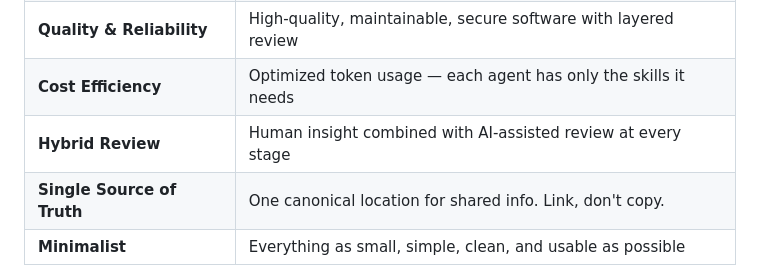
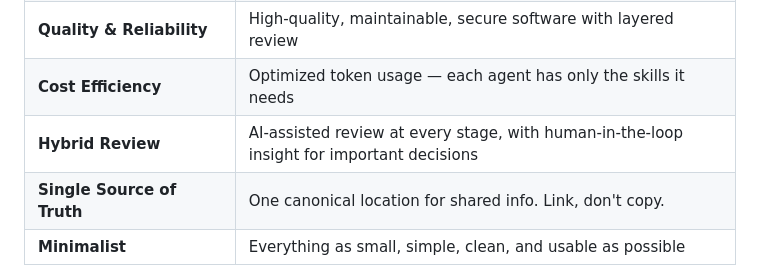
Before and after one commit to hotcode-dev/zerofactory, a Markdown page: README.md, the part around one of its changes. GitHub-like rendering.

Commit message:
docs: update Hybrid Review definition and add Mermaid workflow diagram to README

```diff
--- a/README.md
+++ b/README.md
@@ -10,6 +10,6 @@ A 24/7 AI multi-agent orchestration system built on Hermes Agent. Six specialize
 | **Productivity & Automation** | Multi-agent workflows that automate routine tasks end-to-end |
 | **Quality & Reliability** | High-quality, maintainable, secure software with layered review |
 | **Cost Efficiency** | Optimized token usage — each agent has only the skills it needs |
-| **Hybrid Review** | Human insight combined with AI-assisted review at every stage |
+| **Hybrid Review** | AI-assisted review at every stage, with human-in-the-loop insight for important decisions |
 | **Single Source of Truth** | One canonical location for shared info. Link, don't copy. |
 | **Minimalist** | Everything as small, simple, clean, and usable as possible |
```
Also changed, not shown: other parts of README.md (+46 -0 lines).
